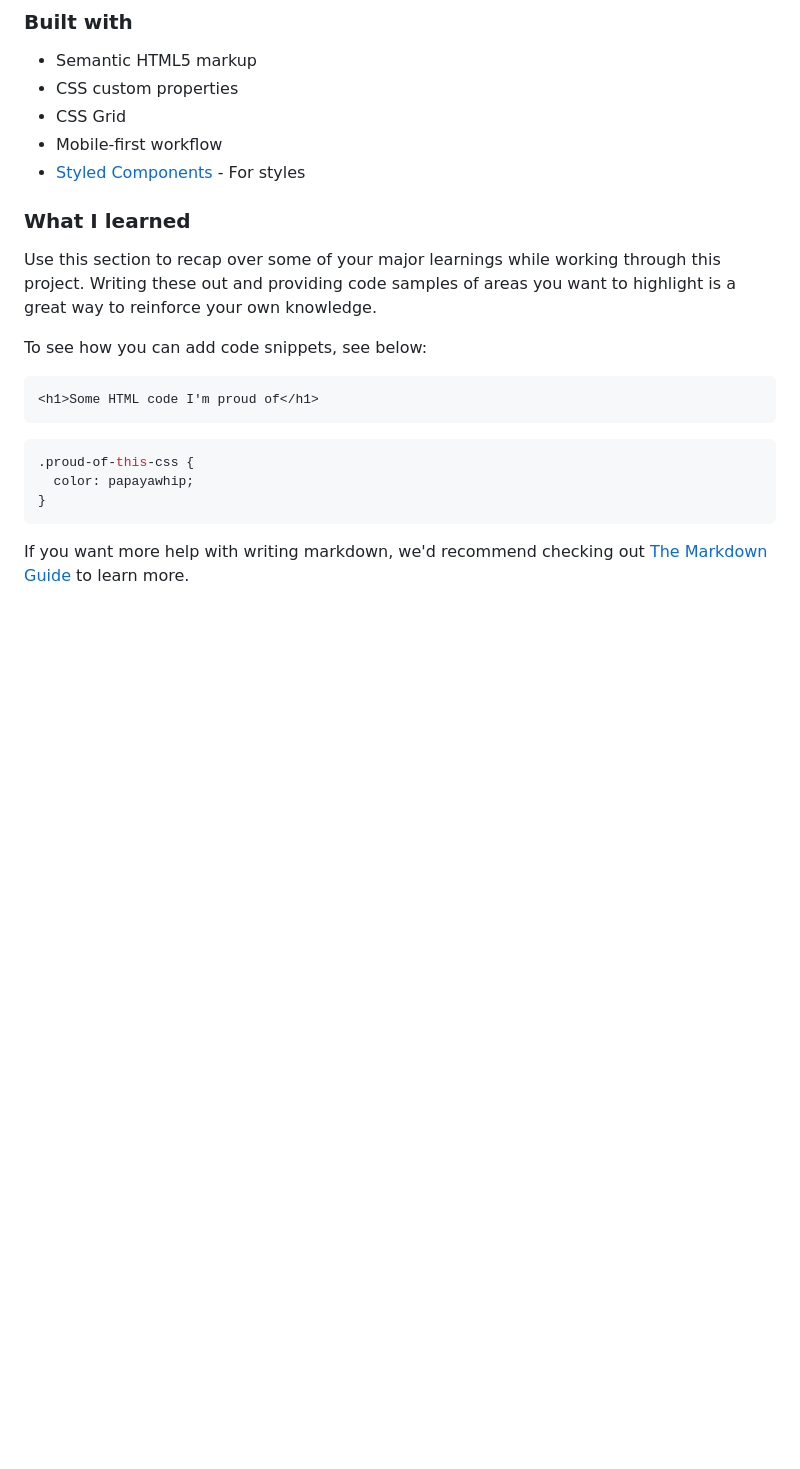
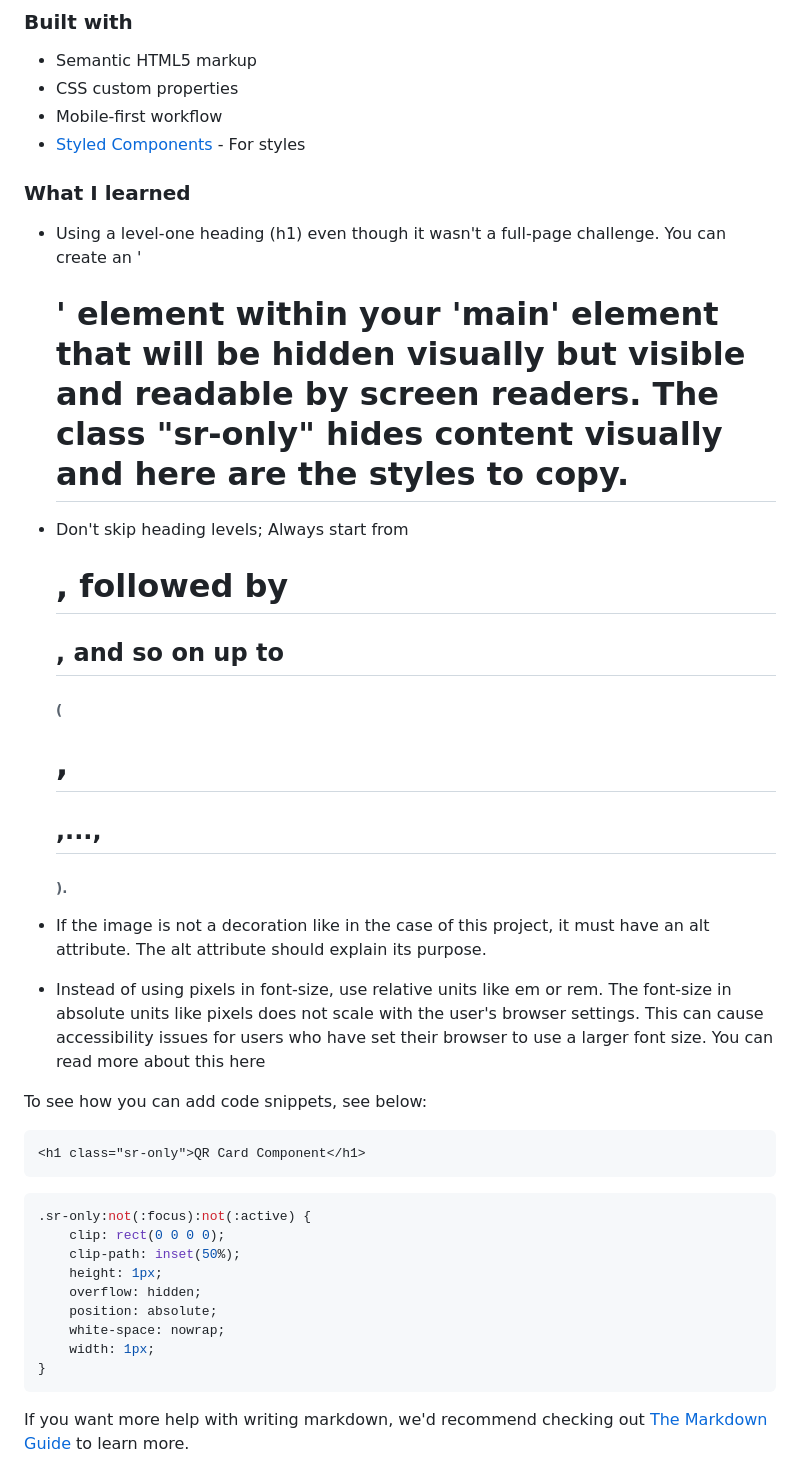
Before and after one commit to DANIE0812/QR-code-component, a Markdown page: README.md, the part around the change. Drawn GitHub-style; blank space fills up the shorter version.

````diff
--- a/README.md
+++ b/README.md
@@ -42,22 +42,32 @@ The challenge was to build out a QR code component and get it looking as close t
 
 - Semantic HTML5 markup
 - CSS custom properties
-- CSS Grid
 - Mobile-first workflow
 - [Styled Components](https://styled-components.com/) - For styles
 
 ### What I learned
+- Using a level-one heading (h1) even though it wasn't a full-page challenge. You can create an '<h1>' element within your 'main' element that will be hidden visually but visible and readable by screen readers. The class "sr-only" hides content visually and here are the styles to copy.
 
-Use this section to recap over some of your major learnings while working through this project. Writing these out and providing code samples of areas you want to highlight is a great way to reinforce your own knowledge.
+- Don't skip heading levels; Always start from <h1>, followed by <h2>, and so on up to <h6> (<h1>,<h2>,...,<h6>).
+
+- If the image is not a decoration like in the case of this project, it must have an alt attribute. The alt attribute should explain its purpose.
+
+- Instead of using pixels in font-size, use relative units like em or rem. The font-size in absolute units like pixels does not scale with the user's browser settings. This can cause accessibility issues for users who have set their browser to use a larger font size. You can read more about this here
 
 To see how you can add code snippets, see below:
 
 ```html
-<h1>Some HTML code I'm proud of</h1>
+<h1 class="sr-only">QR Card Component</h1>
 ```
 ```css
-.proud-of-this-css {
-  color: papayawhip;
+.sr-only:not(:focus):not(:active) {
+    clip: rect(0 0 0 0);
+    clip-path: inset(50%);
+    height: 1px;
+    overflow: hidden;
+    position: absolute;
+    white-space: nowrap;
+    width: 1px;
 }
 ```
 
````
